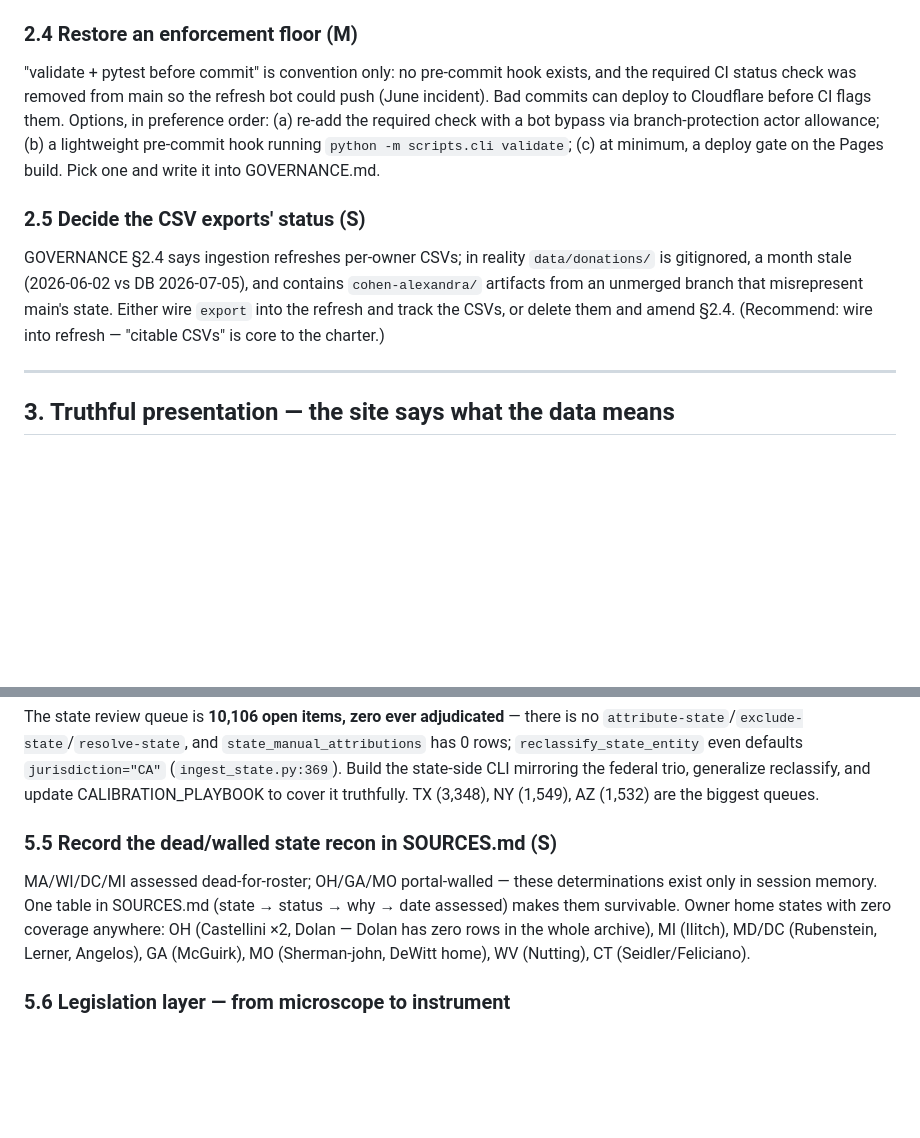
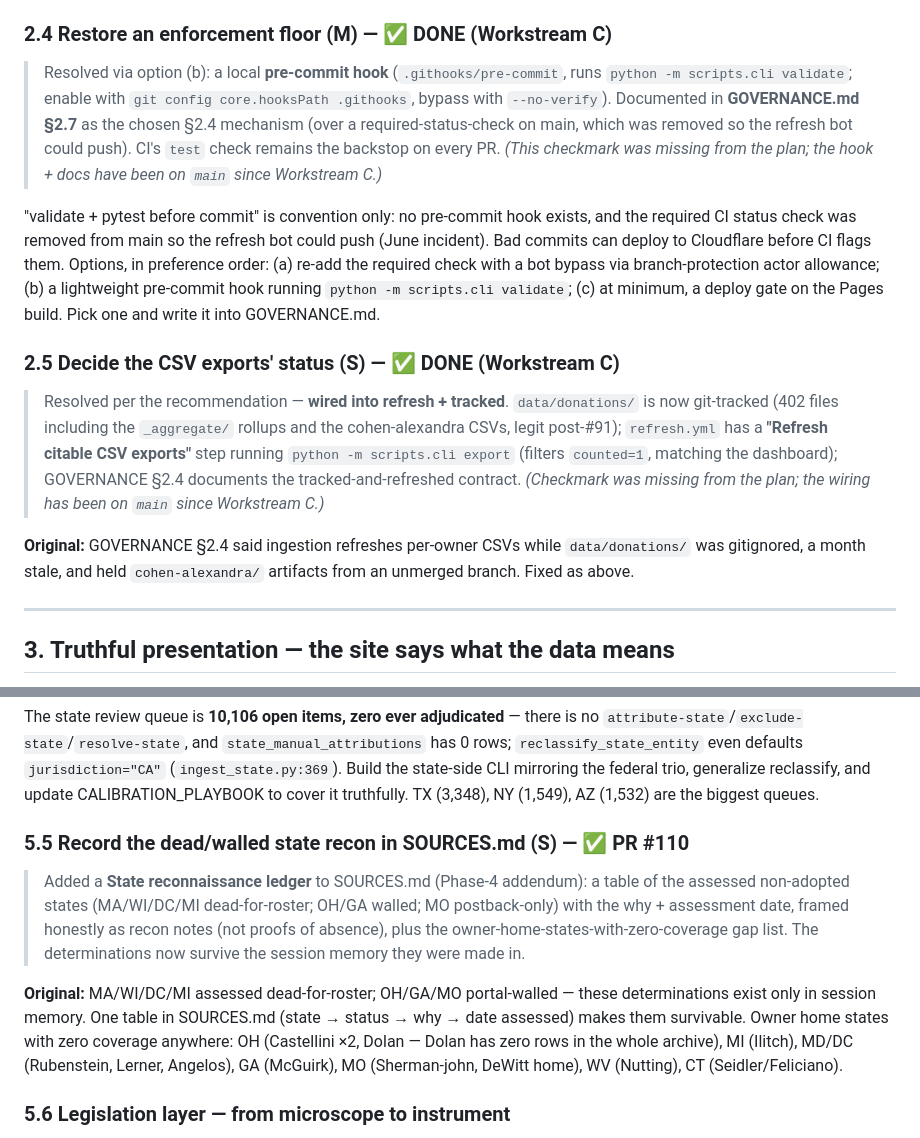
Before and after one commit to alexbazeley/checkswing, a Markdown page: docs/IMPROVEMENT_PLAN_2026-07.md, 2 parts joined by grey strips. GitHub-like rendering; blank space fills up the shorter version.

```diff
--- a/docs/IMPROVEMENT_PLAN_2026-07.md
+++ b/docs/IMPROVEMENT_PLAN_2026-07.md
@@ -85,11 +85,15 @@ Also (S): beneficiary rows all cite the **last** pagination page's raw file (`in
 > **2026-07-10 note (§2.3):** Built `cli prune-snapshots` (keep all < `--keep-days` [30] + the newest per operation group; parses the run-id, stripping embedded timestamps and collapsing 8-hex ingestion uuids to `ingestion-run`). Defaults to a **dry-run**; `--apply` deletes local files only (never committed) + logs a PRUNE entry. Dry-run against the live dir: would prune **622 of 807 snapshots / 888 MB**, keeping 185. Left the actual `--apply` to the user rather than deleting ~600 of their local files unprompted.
 `data/snapshots/` = 1.1GB / 721 files, growing ~130MB per gated op, no policy. Adopt: keep all snapshots < 30 days + the most recent per (owner, operation-kind); prune the rest via a `cli prune-snapshots` with its own provenance entry.
 
-### 2.4 Restore an enforcement floor (M)
+### 2.4 Restore an enforcement floor (M) — ✅ DONE (Workstream C)
+> Resolved via option (b): a local **pre-commit hook** (`.githooks/pre-commit`, runs `python -m scripts.cli validate`; enable with `git config core.hooksPath .githooks`, bypass with `--no-verify`). Documented in **GOVERNANCE.md §2.7** as the chosen §2.4 mechanism (over a required-status-check on main, which was removed so the refresh bot could push). CI's `test` check remains the backstop on every PR. *(This checkmark was missing from the plan; the hook + docs have been on `main` since Workstream C.)*
+
 "validate + pytest before commit" is convention only: no pre-commit hook exists, and the required CI status check was removed from main so the refresh bot could push (June incident). Bad commits can deploy to Cloudflare before CI flags them. Options, in preference order: (a) re-add the required check with a bot bypass via branch-protection actor allowance; (b) a lightweight pre-commit hook running `python -m scripts.cli validate`; (c) at minimum, a deploy gate on the Pages build. Pick one and write it into GOVERNANCE.md.
 
-### 2.5 Decide the CSV exports' status (S)
-GOVERNANCE §2.4 says ingestion refreshes per-owner CSVs; in reality `data/donations/` is gitignored, a month stale (2026-06-02 vs DB 2026-07-05), and contains `cohen-alexandra/` artifacts from an unmerged branch that misrepresent main's state. Either wire `export` into the refresh and track the CSVs, or delete them and amend §2.4. (Recommend: wire into refresh — "citable CSVs" is core to the charter.)
+### 2.5 Decide the CSV exports' status (S) — ✅ DONE (Workstream C)
+> Resolved per the recommendation — **wired into refresh + tracked**. `data/donations/` is now git-tracked (402 files including the `_aggregate/` rollups and the cohen-alexandra CSVs, legit post-#91); `refresh.yml` has a **"Refresh citable CSV exports"** step running `python -m scripts.cli export` (filters `counted=1`, matching the dashboard); GOVERNANCE §2.4 documents the tracked-and-refreshed contract. *(Checkmark was missing from the plan; the wiring has been on `main` since Workstream C.)*
+
+**Original:** GOVERNANCE §2.4 said ingestion refreshes per-owner CSVs while `data/donations/` was gitignored, a month stale, and held `cohen-alexandra/` artifacts from an unmerged branch. Fixed as above.
 
 ---
 
@@ -168,8 +172,10 @@ Six owners are suspiciously light for who they are: **Walter (21 CONFIRMED — G
 ### 5.4 State adjudication tooling (M) — original
 The state review queue is **10,106 open items, zero ever adjudicated** — there is no `attribute-state`/`exclude-state`/`resolve-state`, and `state_manual_attributions` has 0 rows; `reclassify_state_entity` even defaults `jurisdiction="CA"` (`ingest_state.py:369`). Build the state-side CLI mirroring the federal trio, generalize reclassify, and update CALIBRATION_PLAYBOOK to cover it truthfully. TX (3,348), NY (1,549), AZ (1,532) are the biggest queues.
 
-### 5.5 Record the dead/walled state recon in SOURCES.md (S)
-MA/WI/DC/MI assessed dead-for-roster; OH/GA/MO portal-walled — these determinations exist only in session memory. One table in SOURCES.md (state → status → why → date assessed) makes them survivable. Owner home states with zero coverage anywhere: OH (Castellini ×2, Dolan — Dolan has zero rows in the whole archive), MI (Ilitch), MD/DC (Rubenstein, Lerner, Angelos), GA (McGuirk), MO (Sherman-john, DeWitt home), WV (Nutting), CT (Seidler/Feliciano).
+### 5.5 Record the dead/walled state recon in SOURCES.md (S) — ✅ PR #110
+> Added a **State reconnaissance ledger** to SOURCES.md (Phase-4 addendum): a table of the assessed non-adopted states (MA/WI/DC/MI dead-for-roster; OH/GA walled; MO postback-only) with the why + assessment date, framed honestly as recon notes (not proofs of absence), plus the owner-home-states-with-zero-coverage gap list. The determinations now survive the session memory they were made in.
+
+**Original:** MA/WI/DC/MI assessed dead-for-roster; OH/GA/MO portal-walled — these determinations exist only in session memory. One table in SOURCES.md (state → status → why → date assessed) makes them survivable. Owner home states with zero coverage anywhere: OH (Castellini ×2, Dolan — Dolan has zero rows in the whole archive), MI (Ilitch), MD/DC (Rubenstein, Lerner, Angelos), GA (McGuirk), MO (Sherman-john, DeWitt home), WV (Nutting), CT (Seidler/Feliciano).
 
 ### 5.6 Legislation layer — from microscope to instrument
 > **2026-07-11 note (§5.6, House-vote-XML congress/session cross-check ✅ PR #98):** Closes the last (S) validator item. A `votes` row carries the congress/session declared in the curated YAML (the `vote_id` is built from them), but the **House clerk XML is fetched by year+roll only** — so a typo'd `congress`/`session` in a House `roll_call` fetches the *right* XML yet stores the *wrong* identity, undetected. New third check in `validate_legislation_db` (`ident=vote-xml-congress-session`): for each `votes` row whose raw XML is on disk, re-parse the XML's embedded congress/session (via the existing `parse_house_vote`/`parse_senate_vote`) and **error** on any disagreement with the stored (YAML-derived) value. `data/raw/` is gitignored, so it fires **locally at curation time** (pre-commit hook) and **skips cleanly in CI** where raw is absent — never a false alarm from a missing file (also skips NULL/missing paths, and warns rather than crashes on a malformed file). Verified against the 3 live votes (all match — House 115/2, Senate 115/2 + 102/2). 5 new tests (646 total). **§5.6 now COMPLETE except the (L) pass-through join** — CBA coverage (#96), dashboard (#97), refresh workflow (#95), validators (#94), and this cross-check (#98) all landed. Gates: 646 tests, validate exits 0.
```
Also changed, not shown: SOURCES.md (+24 -0 lines).
